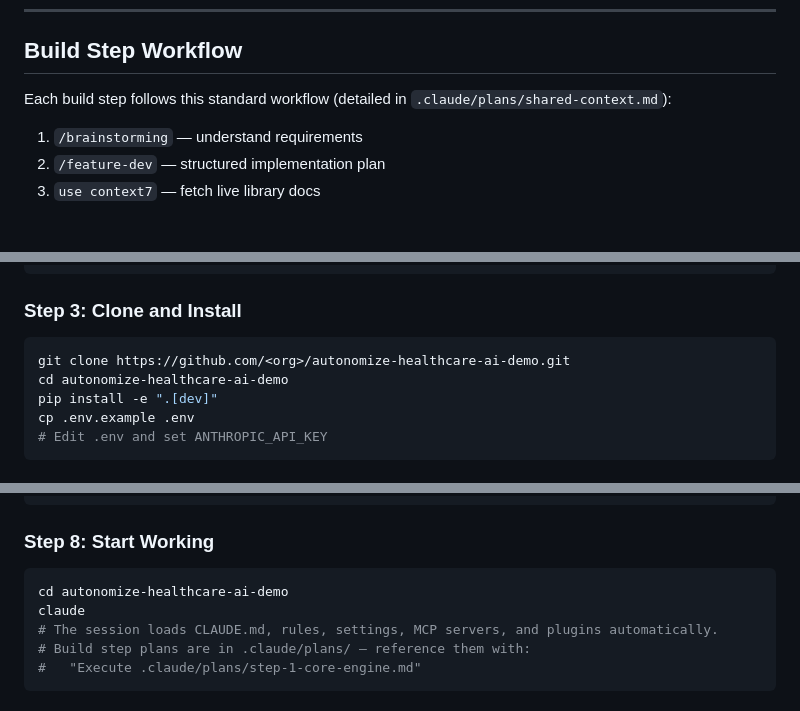
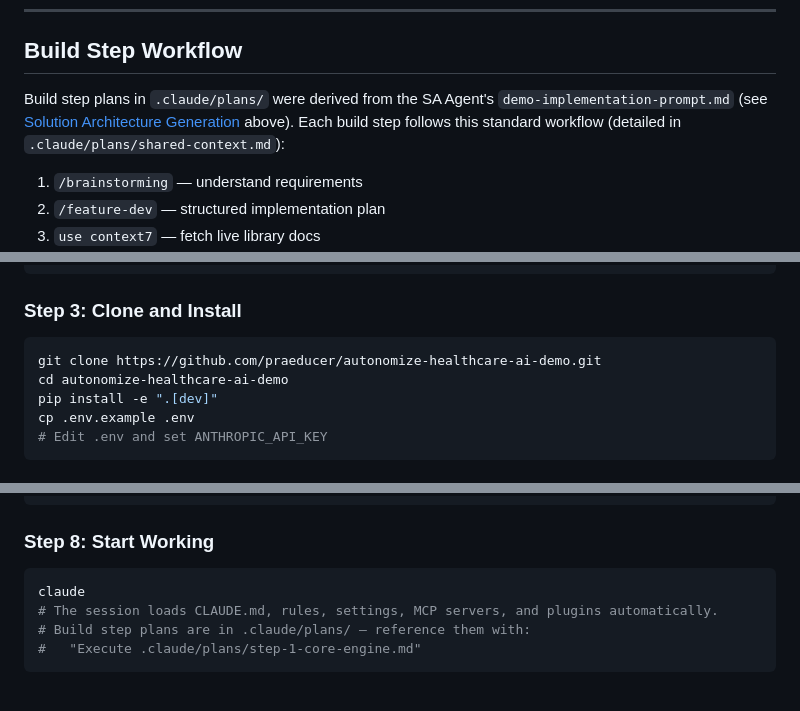
Before and after one commit to praeducer/autonomize-healthcare-ai-demo, a Markdown page: docs/ai-tooling.md, 3 parts joined by grey strips. Drawn GitHub-style; blank space fills up the shorter version.

````diff
--- a/docs/ai-tooling.md
+++ b/docs/ai-tooling.md
@@ -126,7 +189,7 @@ Defined in `.claude/settings.json` and active for all contributors.
 
 ## Build Step Workflow
 
-Each build step follows this standard workflow (detailed in `.claude/plans/shared-context.md`):
+Build step plans in `.claude/plans/` were derived from the SA Agent's `demo-implementation-prompt.md` (see [Solution Architecture Generation](#solution-architecture-generation) above). Each build step follows this standard workflow (detailed in `.claude/plans/shared-context.md`):
 
 1. `/brainstorming` — understand requirements
 2. `/feature-dev` — structured implementation plan
@@ -173,7 +236,7 @@ claude auth login
 ### Step 3: Clone and Install
 
 ```bash
-git clone https://github.com/<org>/autonomize-healthcare-ai-demo.git
+git clone https://github.com/praeducer/autonomize-healthcare-ai-demo.git
 cd autonomize-healthcare-ai-demo
 pip install -e ".[dev]"
 cp .env.example .env
@@ -254,7 +317,6 @@ make test
 ### Step 8: Start Working
 
 ```bash
-cd autonomize-healthcare-ai-demo
 claude
 # The session loads CLAUDE.md, rules, settings, MCP servers, and plugins automatically.
 # Build step plans are in .claude/plans/ — reference them with:
````
Also changed, not shown: other parts of docs/ai-tooling.md (+67 -4 lines).
